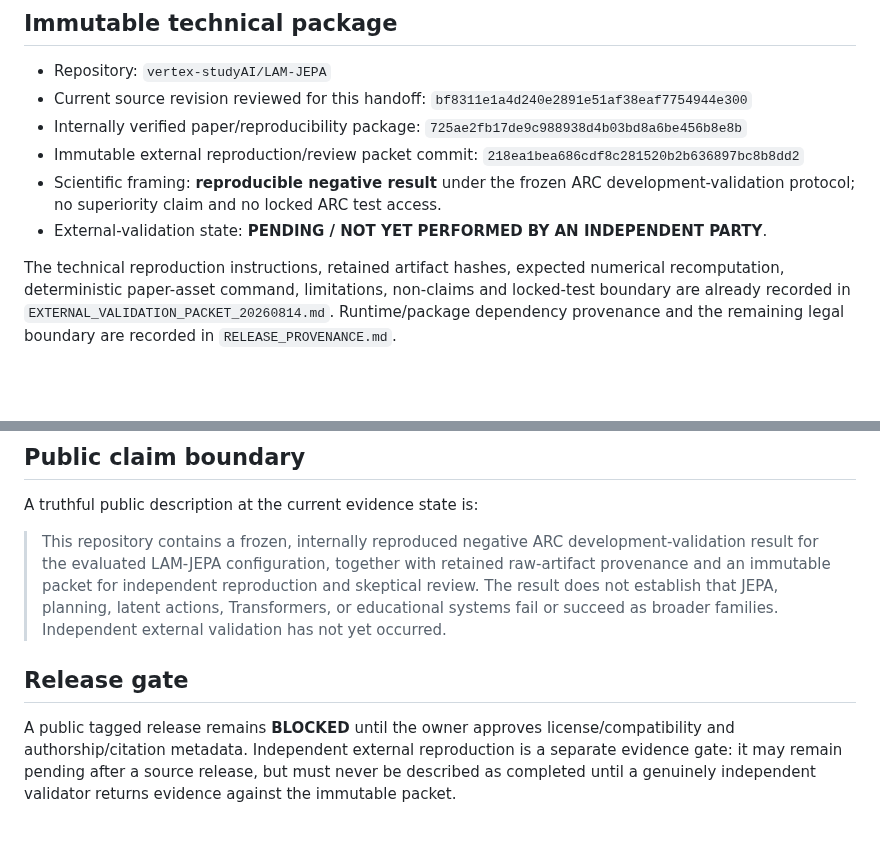
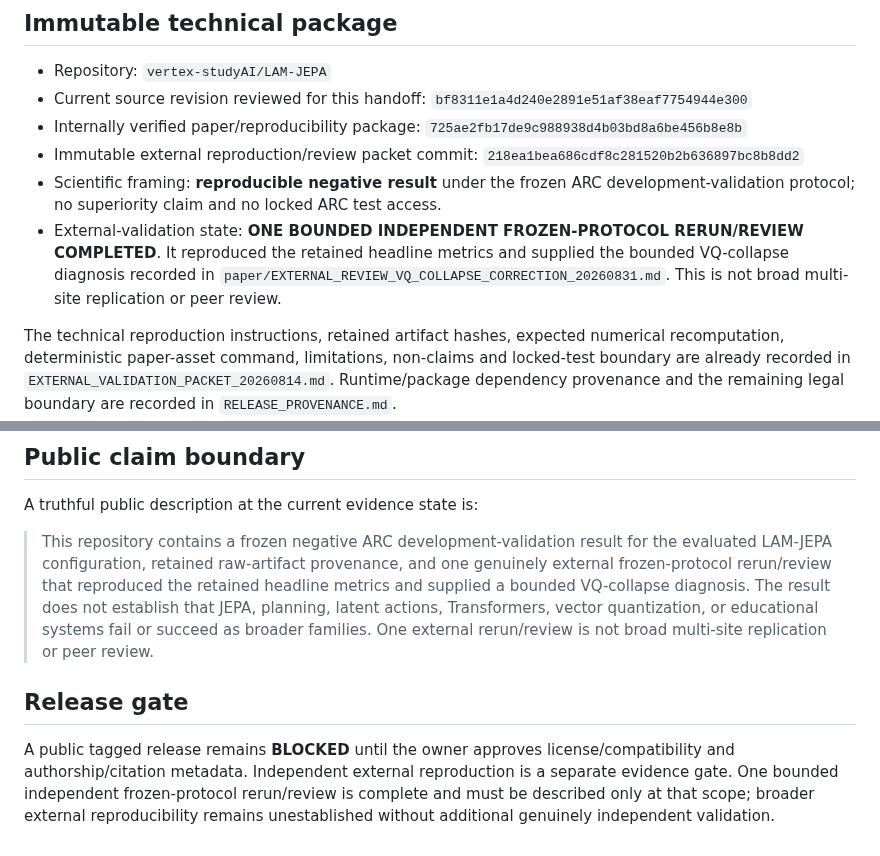
Before and after one commit to vertex-studyAI/LAM-JEPA, a Markdown page: RELEASE_METADATA_OWNER_TEMPLATE.md, 2 parts joined by grey strips. GitHub-like rendering; blank space fills up the shorter version.

Commit message:
docs: reconcile bounded external validation state

```diff
--- a/RELEASE_METADATA_OWNER_TEMPLATE.md
+++ b/RELEASE_METADATA_OWNER_TEMPLATE.md
@@ -9,7 +9,7 @@
 - Internally verified paper/reproducibility package: `725ae2fb17de9c988938d4b03bd8a6be456b8e8b`
 - Immutable external reproduction/review packet commit: `218ea1bea686cdf8c281520b2b636897bc8b8dd2`
 - Scientific framing: **reproducible negative result** under the frozen ARC development-validation protocol; no superiority claim and no locked ARC test access.
-- External-validation state: **PENDING / NOT YET PERFORMED BY AN INDEPENDENT PARTY**.
+- External-validation state: **ONE BOUNDED INDEPENDENT FROZEN-PROTOCOL RERUN/REVIEW COMPLETED**. It reproduced the retained headline metrics and supplied the bounded VQ-collapse diagnosis recorded in `paper/EXTERNAL_REVIEW_VQ_COLLAPSE_CORRECTION_20260831.md`. This is not broad multi-site replication or peer review.
 
 The technical reproduction instructions, retained artifact hashes, expected numerical recomputation, deterministic paper-asset command, limitations, non-claims and locked-test boundary are already recorded in `EXTERNAL_VALIDATION_PACKET_20260814.md`. Runtime/package dependency provenance and the remaining legal boundary are recorded in `RELEASE_PROVENANCE.md`.
 
@@ -53,8 +53,8 @@ Add identifiers only after they actually exist. Do not claim a DOI, venue, publi
 
 A truthful public description at the current evidence state is:
 
-> This repository contains a frozen, internally reproduced negative ARC development-validation result for the evaluated LAM-JEPA configuration, together with retained raw-artifact provenance and an immutable packet for independent reproduction and skeptical review. The result does not establish that JEPA, planning, latent actions, Transformers, or educational systems fail or succeed as broader families. Independent external validation has not yet occurred.
+> This repository contains a frozen negative ARC development-validation result for the evaluated LAM-JEPA configuration, retained raw-artifact provenance, and one genuinely external frozen-protocol rerun/review that reproduced the retained headline metrics and supplied a bounded VQ-collapse diagnosis. The result does not establish that JEPA, planning, latent actions, Transformers, vector quantization, or educational systems fail or succeed as broader families. One external rerun/review is not broad multi-site replication or peer review.
 
 ## Release gate
 
-A public tagged release remains **BLOCKED** until the owner approves license/compatibility and authorship/citation metadata. Independent external reproduction is a separate evidence gate: it may remain pending after a source release, but must never be described as completed until a genuinely independent validator returns evidence against the immutable packet.
+A public tagged release remains **BLOCKED** until the owner approves license/compatibility and authorship/citation metadata. Independent external reproduction is a separate evidence gate. One bounded independent frozen-protocol rerun/review is complete and must be described only at that scope; broader external reproducibility remains unestablished without additional genuinely independent validation.
```
